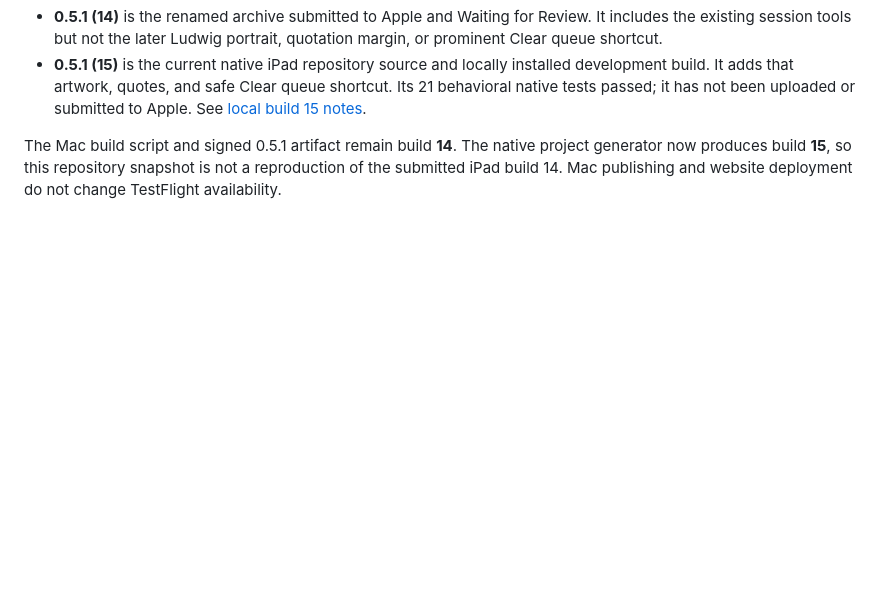
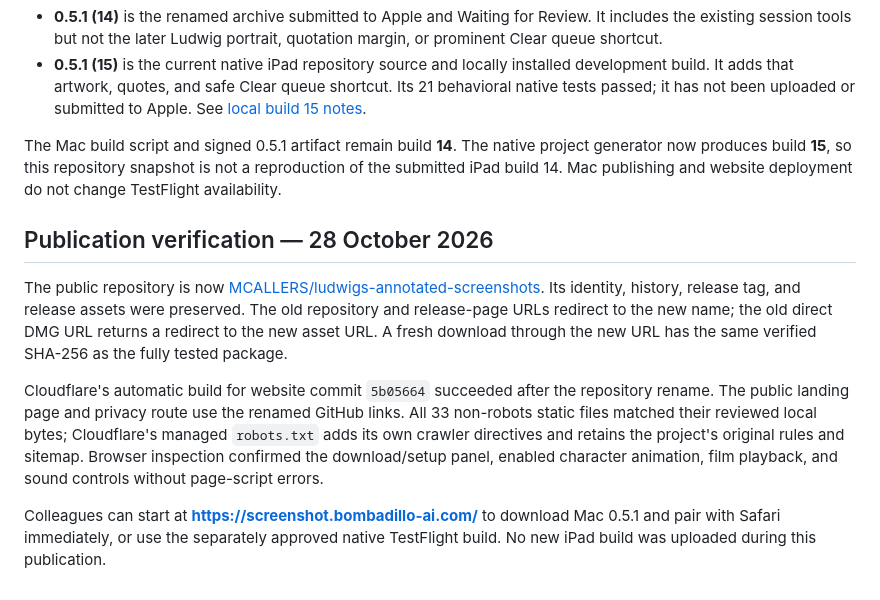
Before and after one commit to MCALLERS/fatty-lumpkin-screenshot-markup-tool, a Markdown page: docs/RELEASE-0.5.1.md, the part around the change. GitHub-like rendering; blank space fills up the shorter version.

Commit message:
Record live Ludwig deployment and renamed download verification

```diff
--- a/docs/RELEASE-0.5.1.md
+++ b/docs/RELEASE-0.5.1.md
@@ -38,3 +38,11 @@ The public Mac download was freshly downloaded and verified against SHA-256 `563
 - **0.5.1 (15)** is the current native iPad repository source and locally installed development build. It adds that artwork, quotes, and safe Clear queue shortcut. Its 21 behavioral native tests passed; it has not been uploaded or submitted to Apple. See [local build 15 notes](../NativeiPad/LOCAL-BUILD-15.md).
 
 The Mac build script and signed 0.5.1 artifact remain build **14**. The native project generator now produces build **15**, so this repository snapshot is not a reproduction of the submitted iPad build 14. Mac publishing and website deployment do not change TestFlight availability.
+
+## Publication verification — 28 October 2026
+
+The public repository is now [MCALLERS/ludwigs-annotated-screenshots](https://github.com/MCALLERS/ludwigs-annotated-screenshots). Its identity, history, release tag, and release assets were preserved. The old repository and release-page URLs redirect to the new name; the old direct DMG URL returns a redirect to the new asset URL. A fresh download through the new URL has the same verified SHA-256 as the fully tested package.
+
+Cloudflare's automatic build for website commit `5b05664` succeeded after the repository rename. The public landing page and privacy route use the renamed GitHub links. All 33 non-robots static files matched their reviewed local bytes; Cloudflare's managed `robots.txt` adds its own crawler directives and retains the project's original rules and sitemap. Browser inspection confirmed the download/setup panel, enabled character animation, film playback, and sound controls without page-script errors.
+
+Colleagues can start at **https://screenshot.bombadillo-ai.com/** to download Mac 0.5.1 and pair with Safari immediately, or use the separately approved native TestFlight build. No new iPad build was uploaded during this publication.
```
